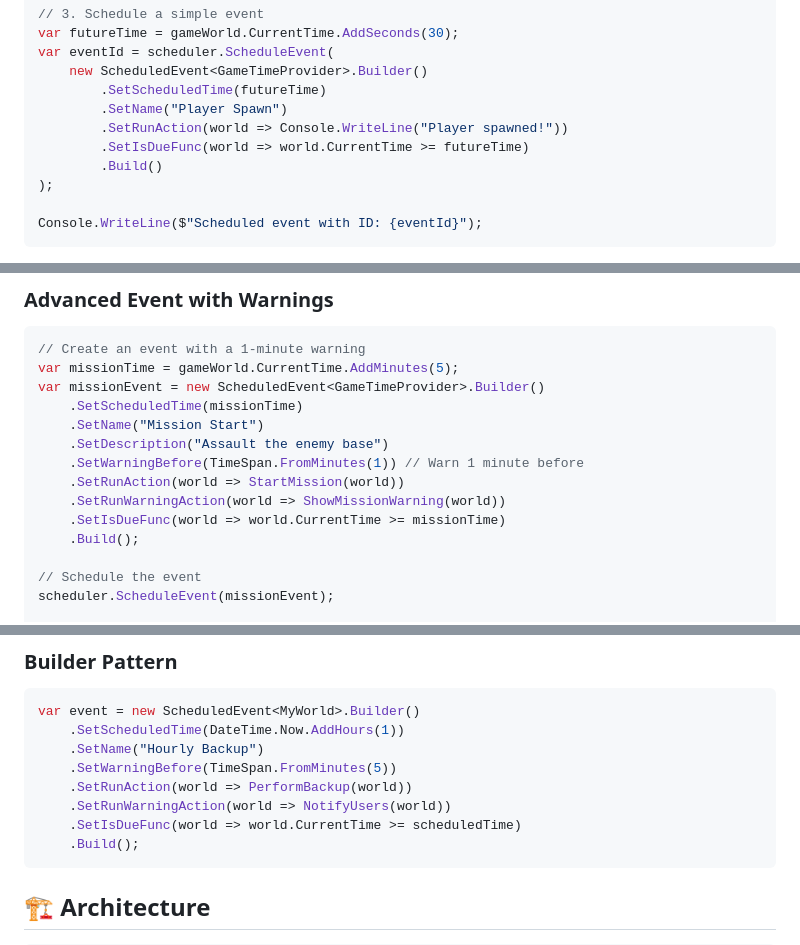
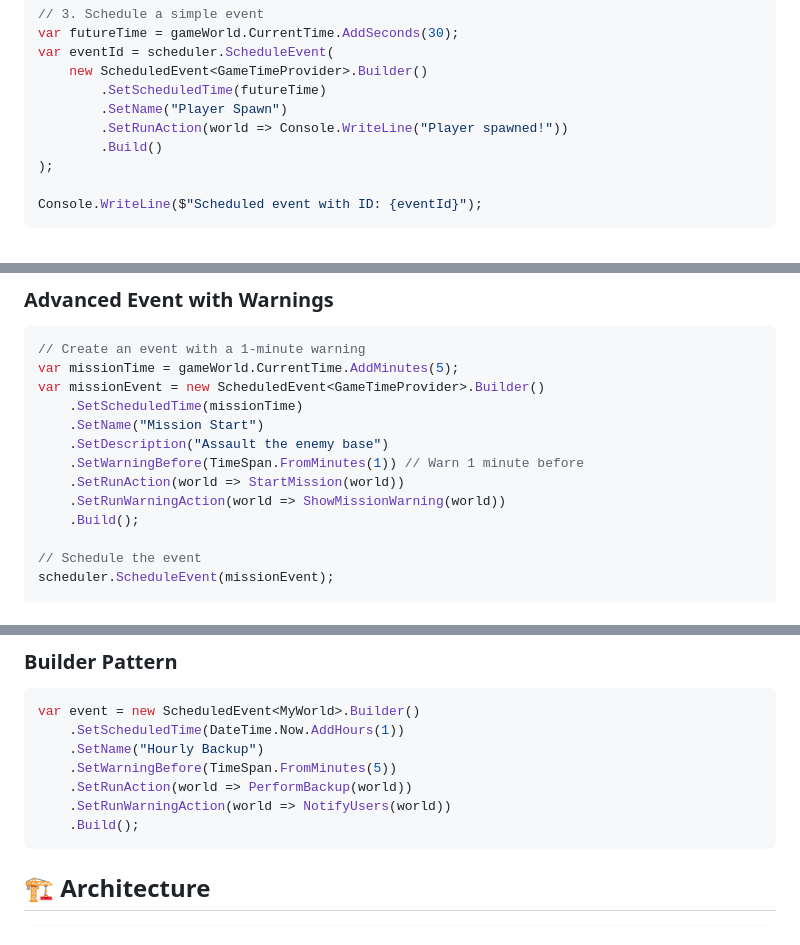
Before and after one commit to hickagpt/EventScheduler, a Markdown page: README.md, 3 parts joined by grey strips. GitHub-like rendering.

````diff
--- a/README.md
+++ b/README.md
@@ -56,7 +56,6 @@ var eventId = scheduler.ScheduleEvent(
         .SetScheduledTime(futureTime)
         .SetName("Player Spawn")
         .SetRunAction(world => Console.WriteLine("Player spawned!"))
-        .SetIsDueFunc(world => world.CurrentTime >= futureTime)
         .Build()
 );
 
@@ -75,7 +74,6 @@ var missionEvent = new ScheduledEvent<GameTimeProvider>.Builder()
     .SetWarningBefore(TimeSpan.FromMinutes(1)) // Warn 1 minute before
     .SetRunAction(world => StartMission(world))
     .SetRunWarningAction(world => ShowMissionWarning(world))
-    .SetIsDueFunc(world => world.CurrentTime >= missionTime)
     .Build();
 
 // Schedule the event
@@ -158,7 +156,6 @@ var event = new ScheduledEvent<MyWorld>.Builder()
     .SetWarningBefore(TimeSpan.FromMinutes(5))
     .SetRunAction(world => PerformBackup(world))
     .SetRunWarningAction(world => NotifyUsers(world))
-    .SetIsDueFunc(world => world.CurrentTime >= scheduledTime)
     .Build();
 ```
 
````
